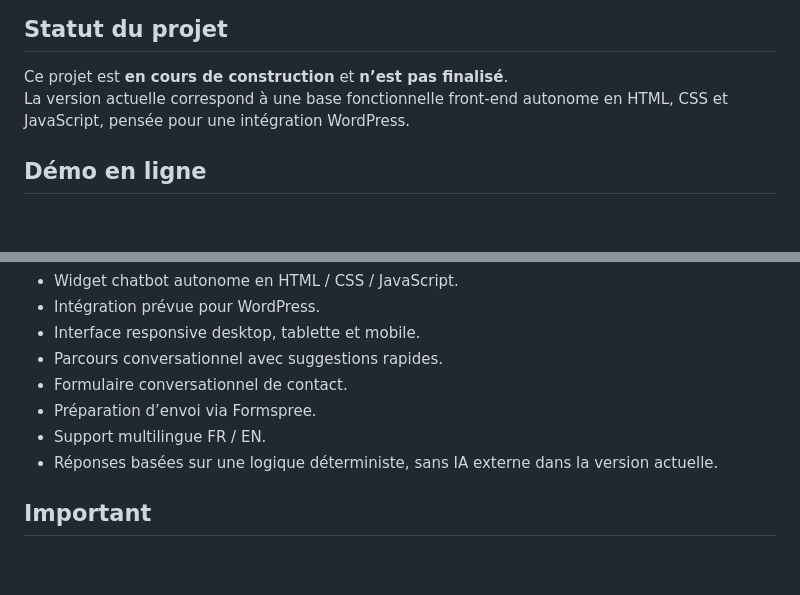
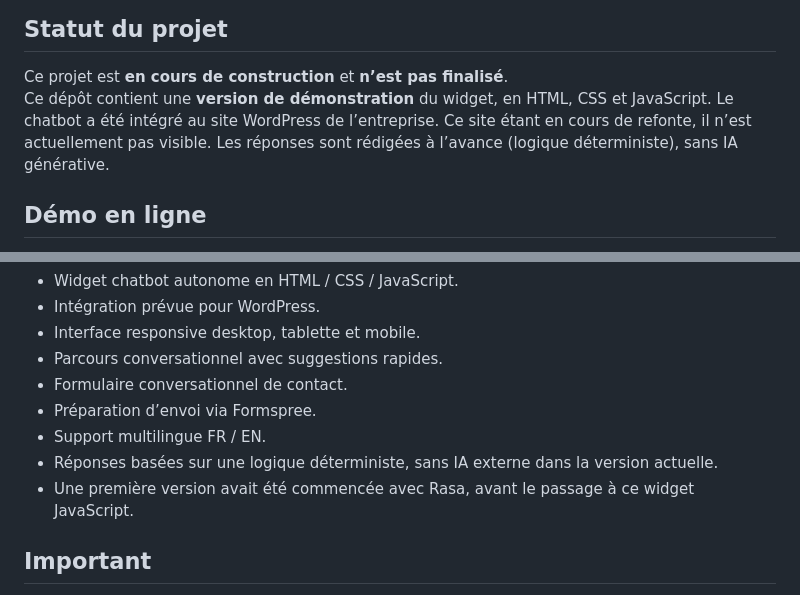
Before and after one commit to Ckebdi/Chatbot-education-demo, a Markdown page: README.md, 2 parts joined by grey strips. GitHub-like rendering; blank space fills up the shorter version.

Commit message:
README : statut du chatbot et mention de Rasa
Précise que ce dépôt est une démonstration, que le site est en refonte, et qu'une première version avait été commencée avec Rasa.

```diff
--- a/README.md
+++ b/README.md
@@ -6,7 +6,7 @@ Ce projet a pour objectif de proposer une base de widget web intégrable sur un
 ## Statut du projet
 
 Ce projet est **en cours de construction** et **n’est pas finalisé**.
-La version actuelle correspond à une base fonctionnelle front-end autonome en HTML, CSS et JavaScript, pensée pour une intégration WordPress.
+Ce dépôt contient une **version de démonstration** du widget, en HTML, CSS et JavaScript. Le chatbot a été intégré au site WordPress de l’entreprise. Ce site étant en cours de refonte, il n’est actuellement pas visible. Les réponses sont rédigées à l’avance (logique déterministe), sans IA générative.
 
 ## Démo en ligne
 
@@ -31,6 +31,7 @@ La version actuelle correspond à une base fonctionnelle front-end autonome en H
 - Préparation d’envoi via Formspree.
 - Support multilingue FR / EN.
 - Réponses basées sur une logique déterministe, sans IA externe dans la version actuelle.
+- Une première version avait été commencée avec Rasa, avant le passage à ce widget JavaScript.
 
 ## Important
 
```
